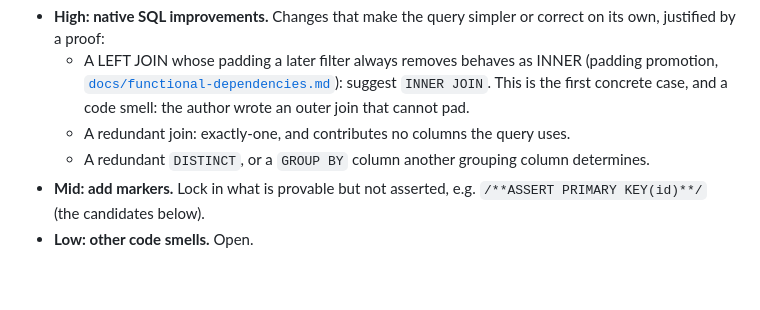
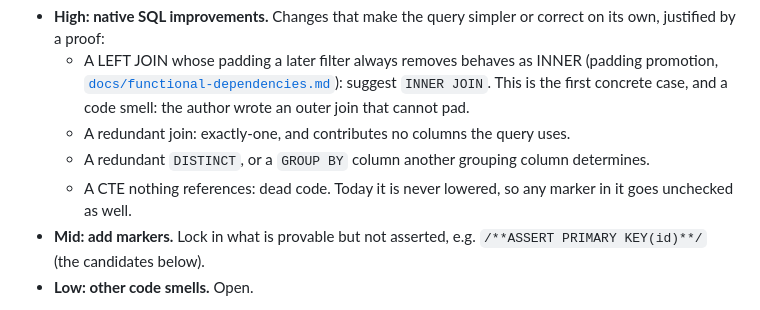
Before and after one commit to polvoazul/sqlassert, a Markdown page: docs/issues/0015-suggest-provable-properties-for-unannotated-sql.md, the part around the change. Rendered like a GitHub page; blank space fills up the shorter version.

Commit message:
Issue 15: suggest removing unreferenced CTEs

```diff
--- a/docs/issues/0015-suggest-provable-properties-for-unannotated-sql.md
+++ b/docs/issues/0015-suggest-provable-properties-for-unannotated-sql.md
@@ -44,6 +44,8 @@ Suggestions are ranked by how directly they improve the SQL:
   - A redundant join: exactly-one, and contributes no columns the query uses.
   - A redundant `DISTINCT`, or a `GROUP BY` column another grouping column
     determines.
+  - A CTE nothing references: dead code. Today it is never lowered, so any
+    marker in it goes unchecked as well.
 - **Mid: add markers.** Lock in what is provable but not asserted, e.g.
   `/**ASSERT PRIMARY KEY(id)**/` (the candidates below).
 - **Low: other code smells.** Open.
```
